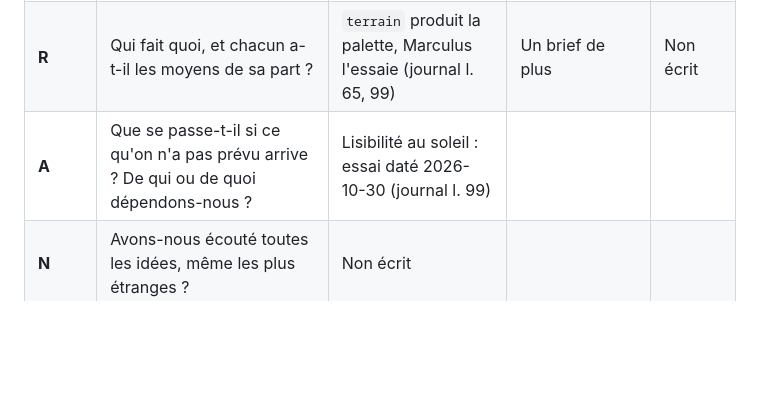
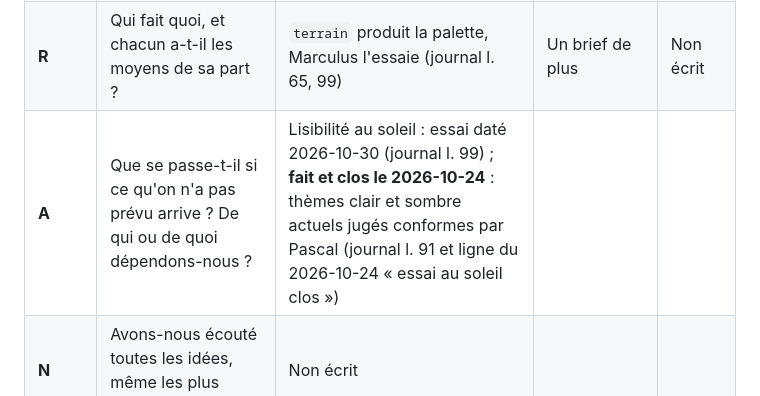
Before and after one commit to pobsteta/marculus, a Markdown page: docs/adr/0005-theme-systeme-clair-sombre.md, the part around the change. GitHub-like rendering; blank space fills up the shorter version.

```diff
--- a/docs/adr/0005-theme-systeme-clair-sombre.md
+++ b/docs/adr/0005-theme-systeme-clair-sombre.md
@@ -25,7 +25,7 @@ Alternatives : garder `terrain-style` v0.6.0 (écarté, journal l. 65) ; autres
 |---|---|---|---|---|
 | **F** | Est-ce la solution la plus simple qui tienne ? Réparable avec les moyens du bord ? | Retour aux couleurs v0.63 (revert, journal l. 65) | Pas de palette commune pour l'instant | Non écrit |
 | **R** | Qui fait quoi, et chacun a-t-il les moyens de sa part ? | `terrain` produit la palette, Marculus l'essaie (journal l. 65, 99) | Un brief de plus | Non écrit |
-| **A** | Que se passe-t-il si ce qu'on n'a pas prévu arrive ? De qui ou de quoi dépendons-nous ? | Lisibilité au soleil : essai daté 2026-10-30 (journal l. 99) | | |
+| **A** | Que se passe-t-il si ce qu'on n'a pas prévu arrive ? De qui ou de quoi dépendons-nous ? | Lisibilité au soleil : essai daté 2026-10-30 (journal l. 99) ; **fait et clos le 2026-10-24** : thèmes clair et sombre actuels jugés conformes par Pascal (journal l. 91 et ligne du 2026-10-24 « essai au soleil clos ») | | |
 | **N** | Avons-nous écouté toutes les idées, même les plus étranges ? | Non écrit | | |
 | **C** | Que coûte cette décision à l'ensemble ? Y a-t-il une dépense inutile ? | Non écrit | | |
 | **É** | Que réutilisons-nous, et qui pourra réutiliser ce que nous faisons ? | Palette commune visée, reportée (journal l. 65) | | |
```
Also changed, not shown: pilotage/journal.md (+1 -0 lines), pilotage/kanban.md (+2 -2 lines).
